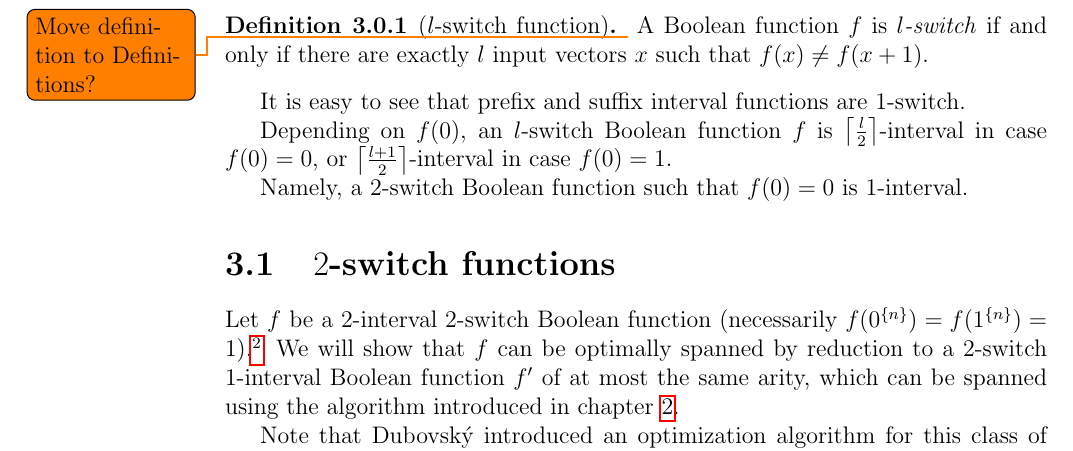
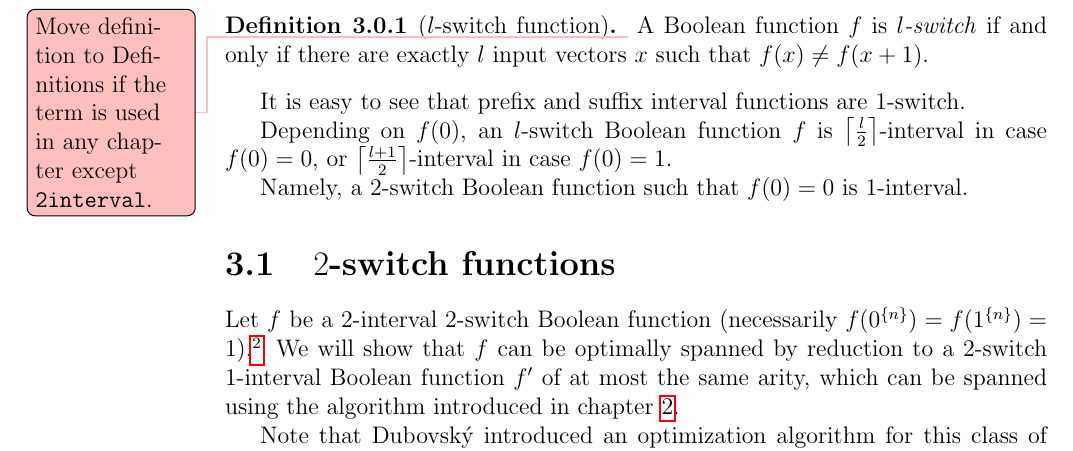
Before and after one commit to filipbartek/ibf, a LaTeX thesis (thesis.tex, which reads thesis/2interval.tex): part of page 15 of 27, cut so that both start at the same text. Compiled offline with pdfLaTeX.

Commit message:
2interval: Clarify a todo note

```diff
--- a/thesis/2interval.tex
+++ b/thesis/2interval.tex
@@ -22,7 +22,7 @@ in personal communication \cite{Husek2015}.
 }
 
 \begin{definition}[$l$-switch function]
-\todo{Move definition to Definitions?}
+\todomaybe{Move definition to Definitions if the term is used in any chapter except \texttt{2interval}.}
 A Boolean function $f$ is \definiendum{$l$-switch}
 if and only if
 there are exactly $l$ input vectors $x$ such that
```
